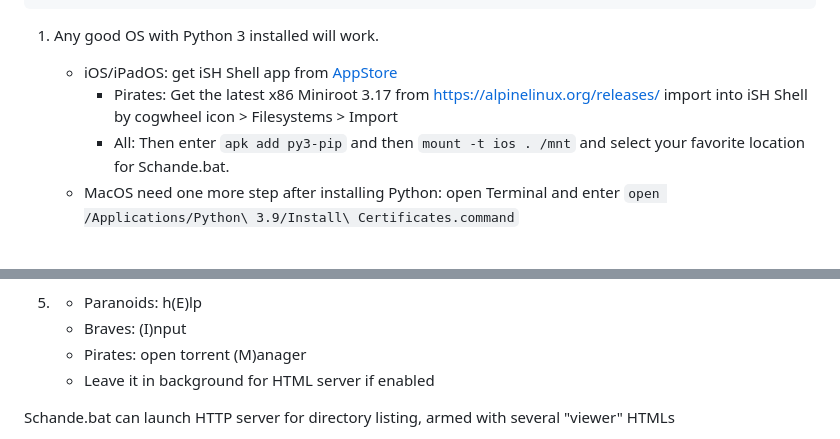
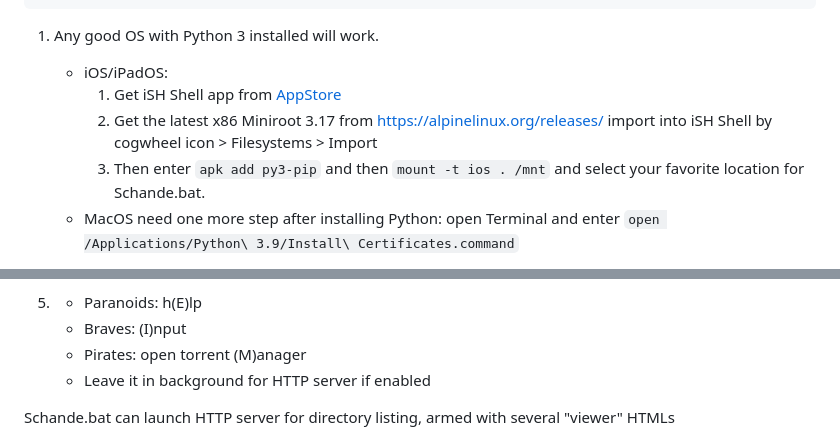
Before and after one commit to Rukario/Schande, a Markdown page: README.md, 2 parts joined by grey strips. GitHub-like rendering.

````diff
--- a/README.md
+++ b/README.md
@@ -16,9 +16,10 @@ Download and serve files, you define how are they downloaded and sorted!
 ```
 
 1. Any good OS with Python 3 installed will work.
-    - iOS/iPadOS: get iSH Shell app from [AppStore](https://apps.apple.com/us/app/ish-shell/id1436902243)
-        - Pirates: Get the latest x86 Miniroot 3.17 from https://alpinelinux.org/releases/ import into iSH Shell by cogwheel icon > Filesystems > Import
-        - All: Then enter `apk add py3-pip` and then `mount -t ios . /mnt` and select your favorite location for Schande.bat.
+    - iOS/iPadOS:
+       1. Get iSH Shell app from [AppStore](https://apps.apple.com/us/app/ish-shell/id1436902243)
+       2. Get the latest x86 Miniroot 3.17 from https://alpinelinux.org/releases/ import into iSH Shell by cogwheel icon > Filesystems > Import
+       3. Then enter `apk add py3-pip` and then `mount -t ios . /mnt` and select your favorite location for Schande.bat.
     - MacOS need one more step after installing Python: open Terminal and enter `open /Applications/Python\ 3.9/Install\ Certificates.command`
 
 2. Save <a href="https://github.com/Rukario/Schande/raw/main/Schande.bat">Schande.bat</a> to your favorite location where you want to download files to, change the file extension back to `.bat` if it's in something else.
@@ -37,7 +38,7 @@ Download and serve files, you define how are they downloaded and sorted!
     - Paranoids: h(E)lp
     - Braves: (I)nput
     - Pirates: open torrent (M)anager
-    - Leave it in background for HTML server if enabled
+    - Leave it in background for HTTP server if enabled
 
 Schande.bat can launch HTTP server for directory listing, armed with several "viewer" HTMLs
   - <a href="https://github.com/Rukario/Schande/raw/main/View.html">View.html</a> - Viewer (<a href="https://rukario.github.io/Schande/View.html">demo</a>, however not much to see here on GitHub)
````
